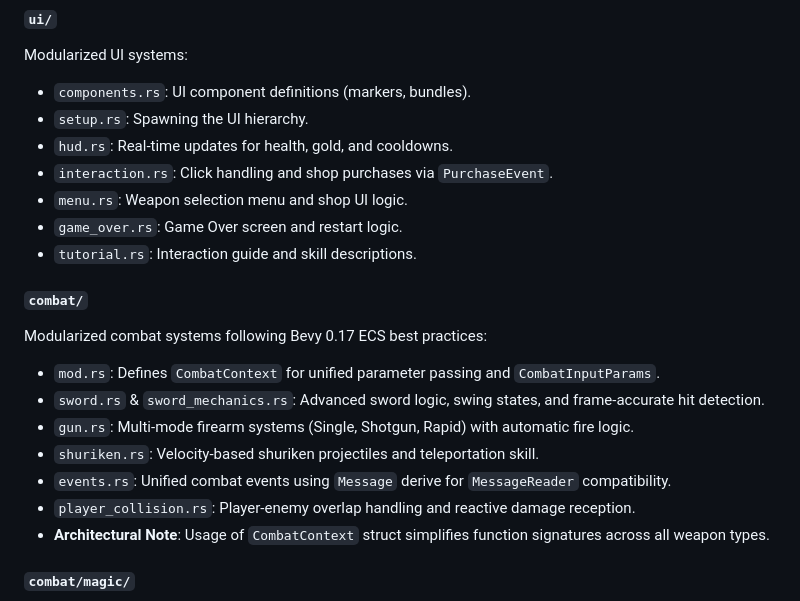
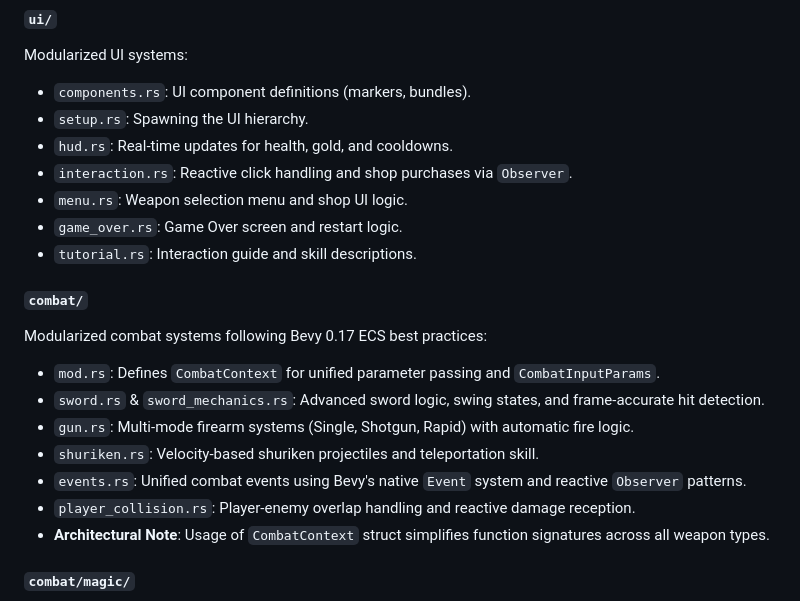
Before and after one commit to thichuong/ambidex_survival, a Markdown page: PROJECT_STRUCTURE.md, the part around the change. Rendered like a GitHub page.

```diff
--- a/PROJECT_STRUCTURE.md
+++ b/PROJECT_STRUCTURE.md
@@ -123,7 +123,7 @@ Modularized UI systems:
 - `components.rs`: UI component definitions (markers, bundles).
 - `setup.rs`: Spawning the UI hierarchy.
 - `hud.rs`: Real-time updates for health, gold, and cooldowns.
-- `interaction.rs`: Click handling and shop purchases via `PurchaseEvent`.
+- `interaction.rs`: Reactive click handling and shop purchases via `Observer`.
 - `menu.rs`: Weapon selection menu and shop UI logic.
 - `game_over.rs`: Game Over screen and restart logic.
 - `tutorial.rs`: Interaction guide and skill descriptions.
@@ -134,7 +134,7 @@ Modularized combat systems following Bevy 0.17 ECS best practices:
 - `sword.rs` & `sword_mechanics.rs`: Advanced sword logic, swing states, and frame-accurate hit detection.
 - `gun.rs`: Multi-mode firearm systems (Single, Shotgun, Rapid) with automatic fire logic.
 - `shuriken.rs`: Velocity-based shuriken projectiles and teleportation skill.
-- `events.rs`: Unified combat events using `Message` derive for `MessageReader` compatibility.
+- `events.rs`: Unified combat events using Bevy's native `Event` system and reactive `Observer` patterns.
 - `player_collision.rs`: Player-enemy overlap handling and reactive damage reception.
 - **Architectural Note**: Usage of `CombatContext` struct simplifies function signatures across all weapon types.
 
```
Also changed, not shown: README.md (+3 -2 lines).
